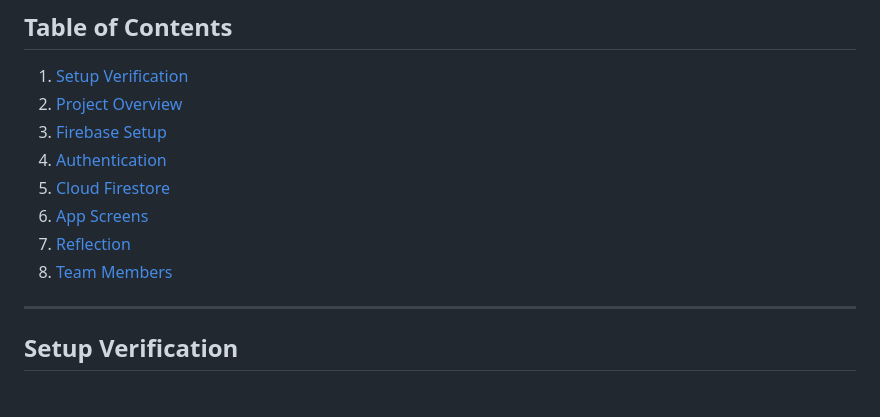
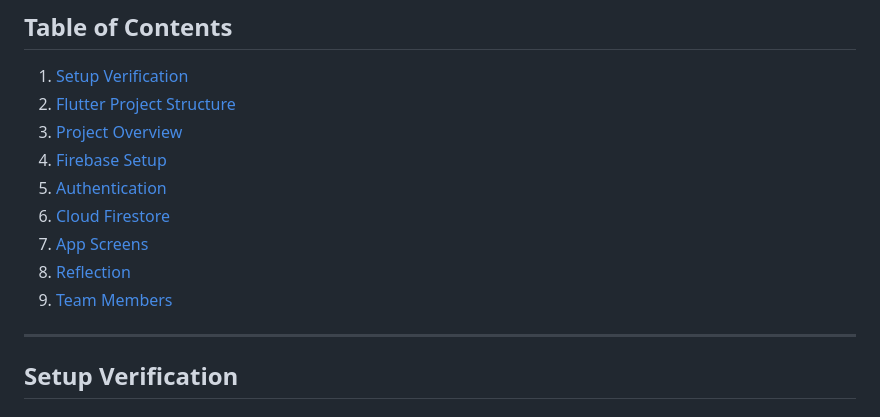
Before and after one commit to kalviumcommunity/S66-0226-T3-Flutter-Firebase-ClassSync, a Markdown page: README.md, the part around the change. GitHub-like rendering.

Commit message:
docs: update README and add PROJECT_STRUCTURE documentation for better project clarity

```diff
--- a/README.md
+++ b/README.md
@@ -7,13 +7,14 @@ ClassSync is a Flutter + Firebase mobile application built for coaching centers
 ## Table of Contents
 
 1. [Setup Verification](#setup-verification)
-2. [Project Overview](#project-overview)
-3. [Firebase Setup](#firebase-setup)
-4. [Authentication](#authentication)
-5. [Cloud Firestore](#cloud-firestore)
-6. [App Screens](#app-screens)
-7. [Reflection](#reflection)
-8. [Team Members](#team-members)
+2. [Flutter Project Structure](#flutter-project-structure)
+3. [Project Overview](#project-overview)
+4. [Firebase Setup](#firebase-setup)
+5. [Authentication](#authentication)
+6. [Cloud Firestore](#cloud-firestore)
+7. [App Screens](#app-screens)
+8. [Reflection](#reflection)
+9. [Team Members](#team-members)
 
 ---
 
```
Also changed, not shown: PROJECT_STRUCTURE.md (added, +279 -0 lines).
